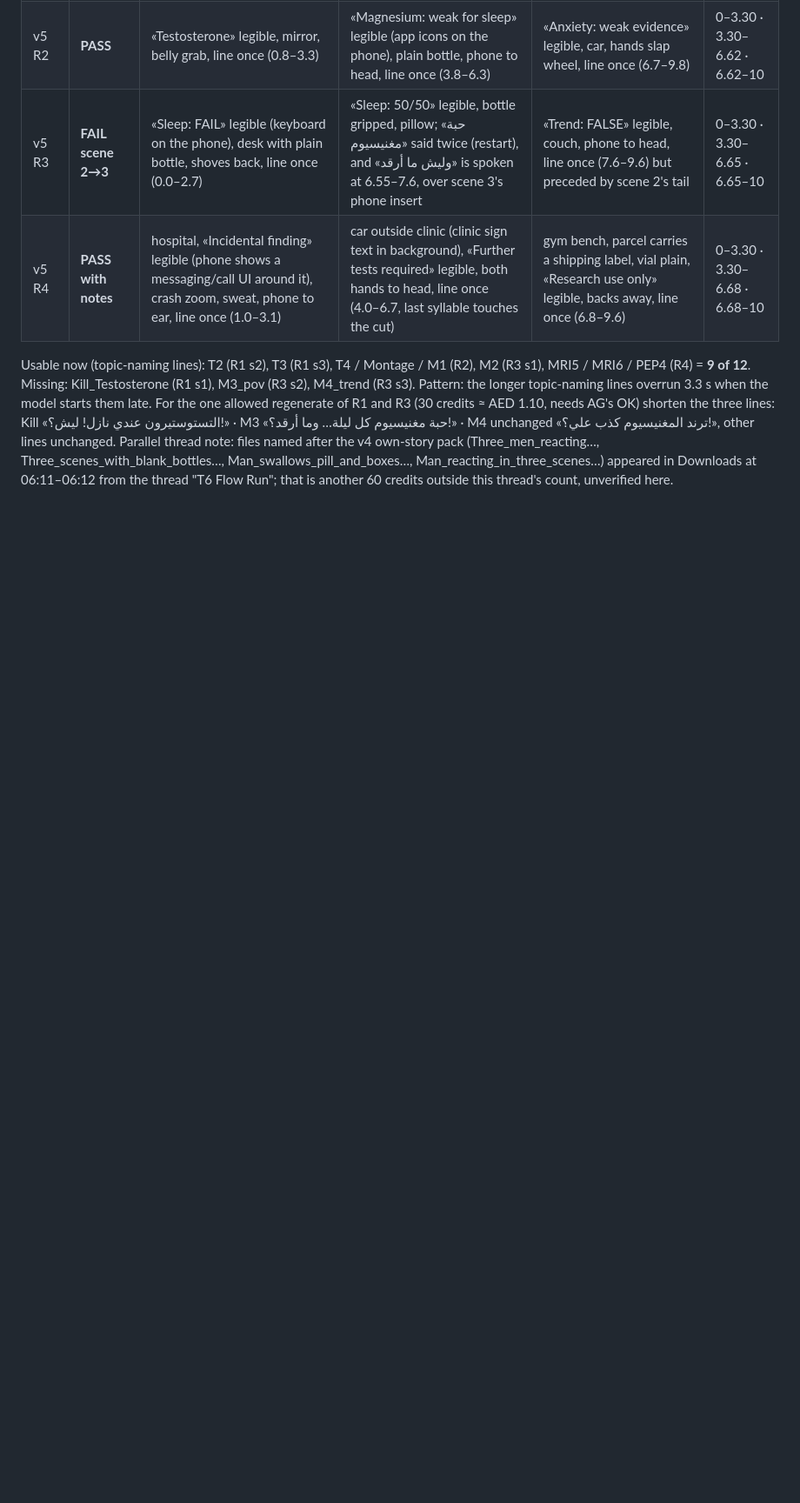
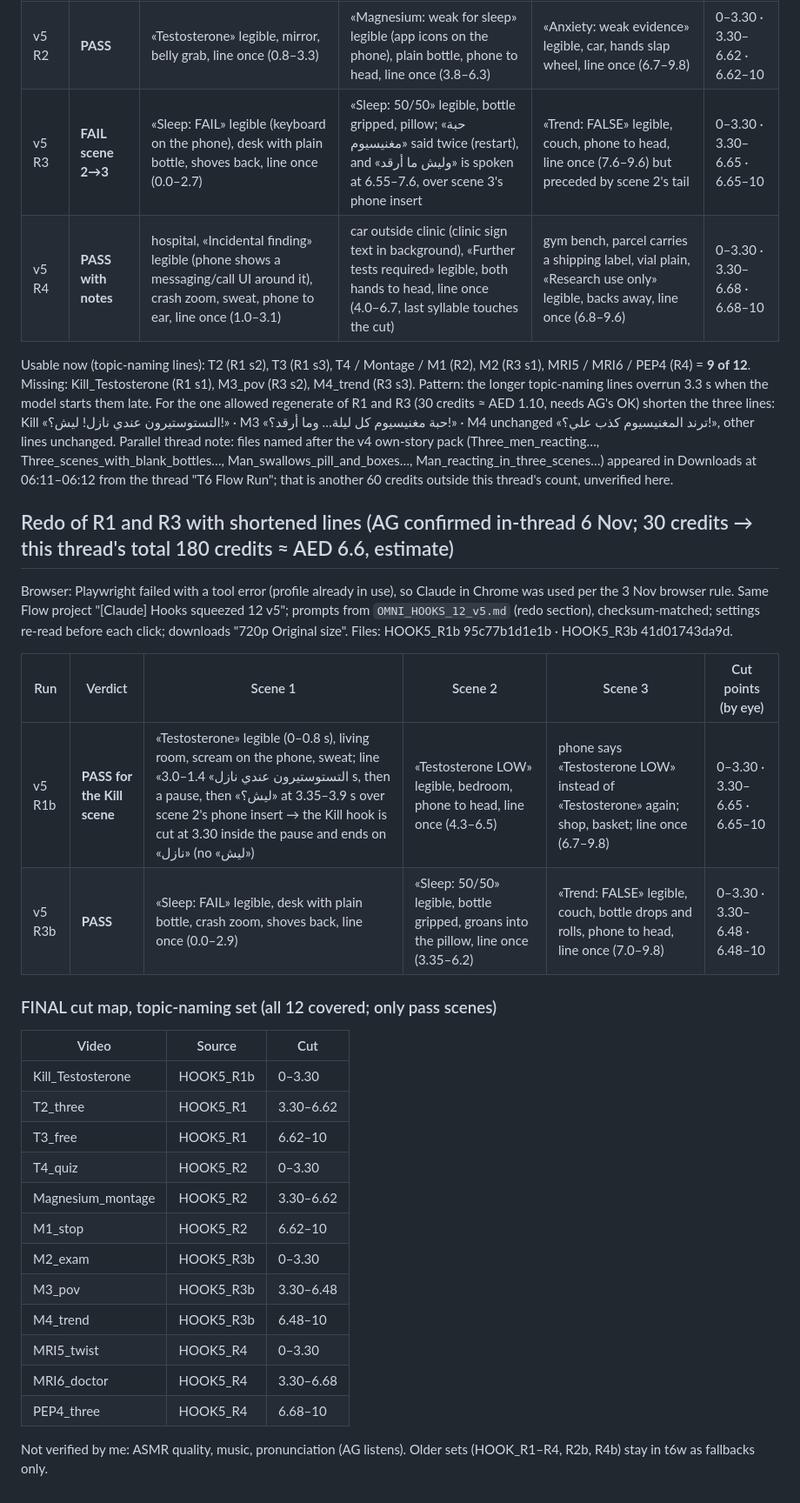
Before and after one commit to binharoonz-code/medical-vlog-sandbox, a Markdown page: handoff/QC_HOOKS_2026-11-01.md, the part around the change. Shown at 87% size. GitHub-like rendering; blank space fills up the shorter version.

Commit message:
QC: R1b/R3b redo results and FINAL cut map for the 12 topic-naming hooks
Co-Authored-By: Claude Fable 5.1 <noreply@anthropic.com>

```diff
--- a/handoff/QC_HOOKS_2026-11-01.md
+++ b/handoff/QC_HOOKS_2026-11-01.md
@@ -60,3 +60,30 @@ Files: HOOK5_R1 1092ef16a890 · HOOK5_R2 72c10d4b2c92 · HOOK5_R3 86ac24e21d43
 Usable now (topic-naming lines): T2 (R1 s2), T3 (R1 s3), T4 / Montage / M1 (R2), M2 (R3 s1), MRI5 / MRI6 / PEP4 (R4) = **9 of 12**. Missing: Kill_Testosterone (R1 s1), M3_pov (R3 s2), M4_trend (R3 s3).
 Pattern: the longer topic-naming lines overrun 3.3 s when the model starts them late. For the one allowed regenerate of R1 and R3 (30 credits ≈ AED 1.10, needs AG's OK) shorten the three lines: Kill «التستوستيرون عندي نازل! ليش؟!» · M3 «حبة مغنيسيوم كل ليلة… وما أرقد؟!» · M4 unchanged «ترند المغنيسيوم كذب علي؟!», other lines unchanged.
 Parallel thread note: files named after the v4 own-story pack (Three_men_reacting…, Three_scenes_with_blank_bottles…, Man_swallows_pill_and_boxes…, Man_reacting_in_three_scenes…) appeared in Downloads at 06:11–06:12 from the thread "T6 Flow Run"; that is another 60 credits outside this thread's count, unverified here.
+
+## Redo of R1 and R3 with shortened lines (AG confirmed in-thread 6 Nov; 30 credits → this thread's total 180 credits ≈ AED 6.6, estimate)
+
+Browser: Playwright failed with a tool error (profile already in use), so Claude in Chrome was used per the 3 Nov browser rule. Same Flow project "[Claude] Hooks squeezed 12 v5"; prompts from `OMNI_HOOKS_12_v5.md` (redo section), checksum-matched; settings re-read before each click; downloads "720p Original size".
+Files: HOOK5_R1b 95c77b1d1e1b · HOOK5_R3b 41d01743da9d.
+
+| Run | Verdict | Scene 1 | Scene 2 | Scene 3 | Cut points (by eye) |
+|---|---|---|---|---|---|
+| v5 R1b | **PASS for the Kill scene** | «Testosterone» legible (0–0.8 s), living room, scream on the phone, sweat; line «التستوستيرون عندي نازل» 1.4–3.0 s, then a pause, then «ليش؟» at 3.35–3.9 s over scene 2's phone insert → the Kill hook is cut at 3.30 inside the pause and ends on «نازل» (no «ليش») | «Testosterone LOW» legible, bedroom, phone to head, line once (4.3–6.5) | phone says «Testosterone LOW» instead of «Testosterone» again; shop, basket; line once (6.7–9.8) | 0–3.30 · 3.30–6.65 · 6.65–10 |
+| v5 R3b | **PASS** | «Sleep: FAIL» legible, desk with plain bottle, crash zoom, shoves back, line once (0.0–2.9) | «Sleep: 50/50» legible, bottle gripped, groans into the pillow, line once (3.35–6.2) | «Trend: FALSE» legible, couch, bottle drops and rolls, phone to head, line once (7.0–9.8) | 0–3.30 · 3.30–6.48 · 6.48–10 |
+
+### FINAL cut map, topic-naming set (all 12 covered; only pass scenes)
+| Video | Source | Cut |
+|---|---|---|
+| Kill_Testosterone | HOOK5_R1b | 0–3.30 |
+| T2_three | HOOK5_R1 | 3.30–6.62 |
+| T3_free | HOOK5_R1 | 6.62–10 |
+| T4_quiz | HOOK5_R2 | 0–3.30 |
+| Magnesium_montage | HOOK5_R2 | 3.30–6.62 |
+| M1_stop | HOOK5_R2 | 6.62–10 |
+| M2_exam | HOOK5_R3b | 0–3.30 |
+| M3_pov | HOOK5_R3b | 3.30–6.48 |
+| M4_trend | HOOK5_R3b | 6.48–10 |
+| MRI5_twist | HOOK5_R4 | 0–3.30 |
+| MRI6_doctor | HOOK5_R4 | 3.30–6.68 |
+| PEP4_three | HOOK5_R4 | 6.68–10 |
+Not verified by me: ASMR quality, music, pronunciation (AG listens). Older sets (HOOK_R1–R4, R2b, R4b) stay in t6w as fallbacks only.
```
Also changed, not shown: handoff/HANDOVER_FULL_2026-10-30.md (+1 -0 lines).
